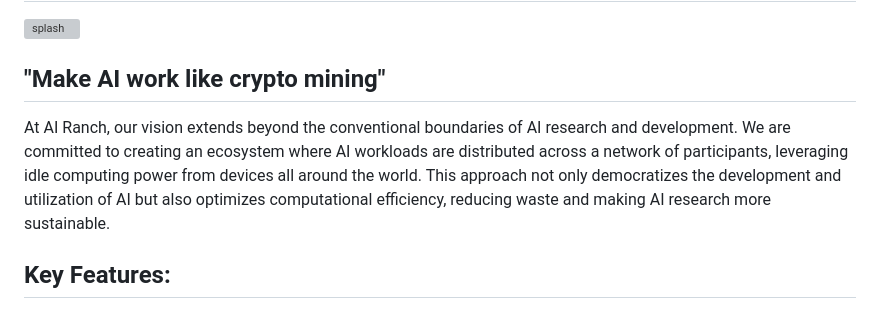
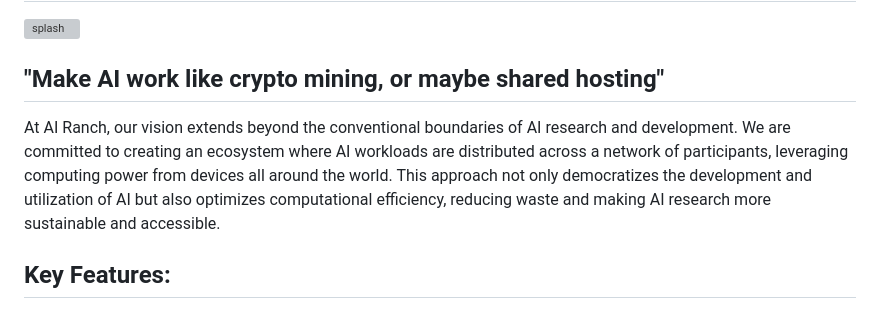
Before and after one commit to d3cline/airanch, a Markdown page: README.md, the part around the change. Drawn GitHub-style; grey boxes are pictures that could not be loaded.

```diff
--- a/README.md
+++ b/README.md
@@ -1,9 +1,9 @@
 # AI Ranch
 ![splash](splash.webp)
 
-## "Make AI work like crypto mining"
+## "Make AI work like crypto mining, or maybe shared hosting"
 
-At AI Ranch, our vision extends beyond the conventional boundaries of AI research and development. We are committed to creating an ecosystem where AI workloads are distributed across a network of participants, leveraging idle computing power from devices all around the world. This approach not only democratizes the development and utilization of AI but also optimizes computational efficiency, reducing waste and making AI research more sustainable.
+At AI Ranch, our vision extends beyond the conventional boundaries of AI research and development. We are committed to creating an ecosystem where AI workloads are distributed across a network of participants, leveraging computing power from devices all around the world. This approach not only democratizes the development and utilization of AI but also optimizes computational efficiency, reducing waste and making AI research more sustainable and accessible.
 
 ## Key Features:
 
```
